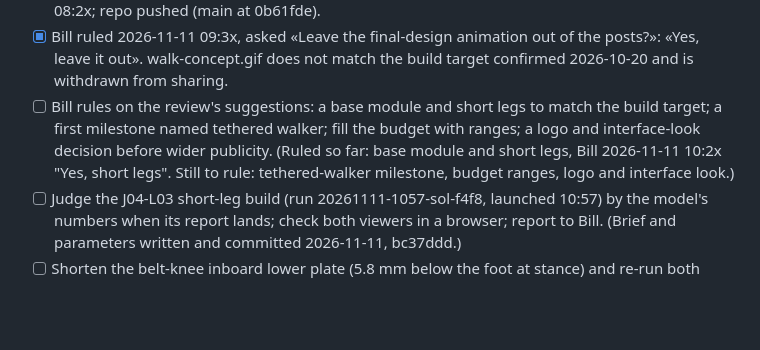
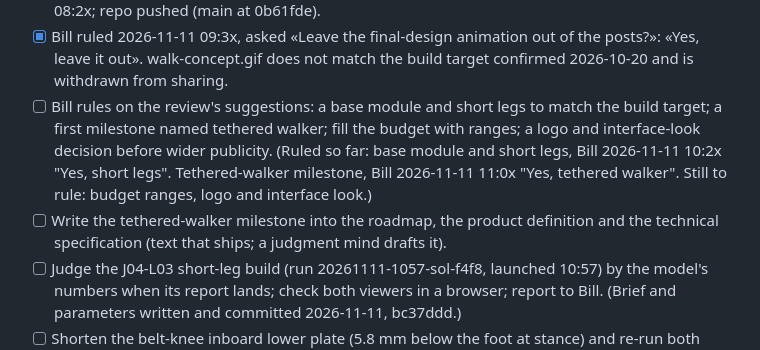
Before and after one commit to Bill-Viking/mack-model-04, a Markdown page: STATUS.md, the part around one of its changes. Rendered like a GitHub page; blank space fills up the shorter version.

Commit message:
File Bill's ruling: the first milestone is the tethered walker; add the build's review brief
Co-Authored-By: Claude Fable 5.2 <noreply@anthropic.com>

```diff
--- a/STATUS.md
+++ b/STATUS.md
@@ -300,7 +302,8 @@ The host desktop, local AI and durable-memory runtime are implemented; no body r
 - [x] Make still views and four animations of the leg and the walk for sharing (J04-L02-V01, 2026-11-11; output/social/2026-11-11/).
 - [x] Bill approved RES's Facebook and X drafts with the animations: «Yes, post and push», 2026-11-11 08:2x; repo pushed (main at 0b61fde).
 - [x] Bill ruled 2026-11-11 09:3x, asked «Leave the final-design animation out of the posts?»: «Yes, leave it out». walk-concept.gif does not match the build target confirmed 2026-10-20 and is withdrawn from sharing.
-- [ ] Bill rules on the review's suggestions: a base module and short legs to match the build target; a first milestone named tethered walker; fill the budget with ranges; a logo and interface-look decision before wider publicity. (Ruled so far: base module and short legs, Bill 2026-11-11 10:2x "Yes, short legs". Still to rule: tethered-walker milestone, budget ranges, logo and interface look.)
+- [ ] Bill rules on the review's suggestions: a base module and short legs to match the build target; a first milestone named tethered walker; fill the budget with ranges; a logo and interface-look decision before wider publicity. (Ruled so far: base module and short legs, Bill 2026-11-11 10:2x "Yes, short legs". Tethered-walker milestone, Bill 2026-11-11 11:0x "Yes, tethered walker". Still to rule: budget ranges, logo and interface look.)
+- [ ] Write the tethered-walker milestone into the roadmap, the product definition and the technical specification (text that ships; a judgment mind drafts it).
 - [ ] Judge the J04-L03 short-leg build (run 20261111-1057-sol-f4f8, launched 10:57) by the model's numbers when its report lands; check both viewers in a browser; report to Bill. (Brief and parameters written and committed 2026-11-11, bc37ddd.)
 - [ ] Shorten the belt-knee inboard lower plate (5.8 mm below the foot at stance) and re-run both knee layouts with equal links.
 - [x] Ask Bill whether to turn on GitHub Pages so the slider viewers and the animation open in a browser from the repository. (Bill 2026-11-11 10:1x: "Yes, turn it on". On, built, viewers read back from https://bill-viking.github.io/mack-model-04/ .)
```
Also changed, not shown: other parts of STATUS.md (+2 -0 lines), 1 other file.
